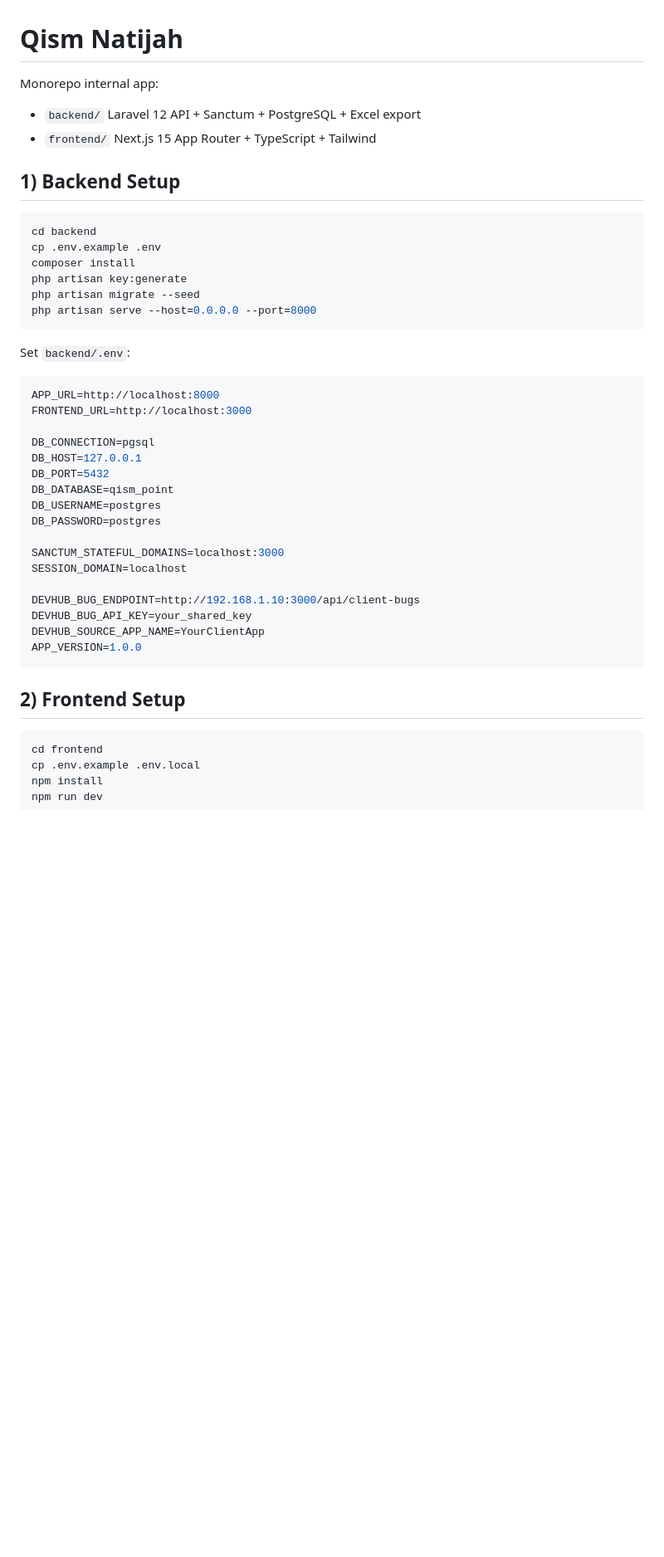
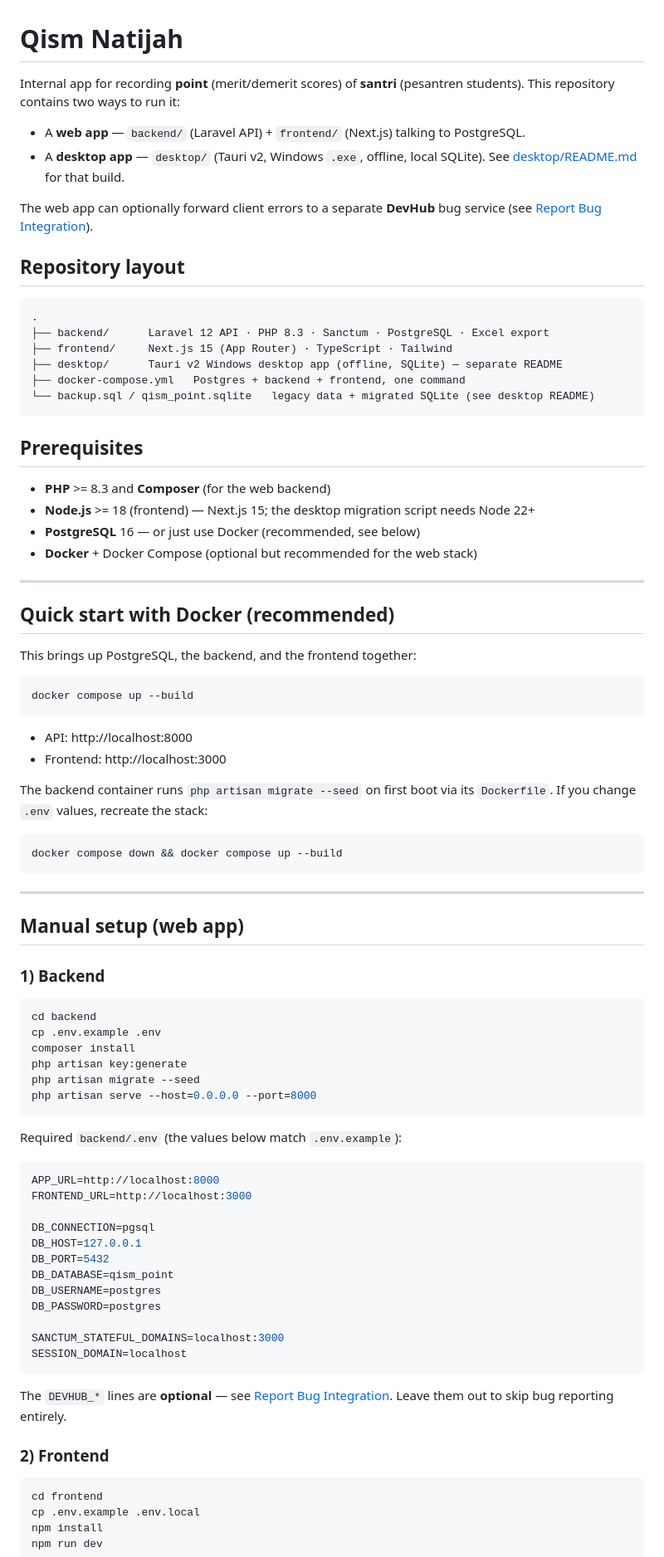
Before and after one commit to Reansploit/point-santri-wbs, a Markdown page: README.md, the part around one of its changes. Shown at 83% size. Drawn GitHub-style; blank space fills up the shorter version.

````diff
--- a/README.md
+++ b/README.md
@@ -1,10 +1,58 @@
 # Qism Natijah
 
-Monorepo internal app:
-- `backend/` Laravel 12 API + Sanctum + PostgreSQL + Excel export
-- `frontend/` Next.js 15 App Router + TypeScript + Tailwind
+Internal app for recording **point** (merit/demerit scores) of **santri** (pesantren
+students). This repository contains two ways to run it:
 
-## 1) Backend Setup
+- A **web app** — `backend/` (Laravel API) + `frontend/` (Next.js) talking to PostgreSQL.
+- A **desktop app** — `desktop/` (Tauri v2, Windows `.exe`, offline, local SQLite).
+  See [desktop/README.md](desktop/README.md) for that build.
+
+The web app can optionally forward client errors to a separate **DevHub** bug service
+(see [Report Bug Integration](#report-bug-integration-optional)).
+
+## Repository layout
+
+```
+.
+├── backend/      Laravel 12 API · PHP 8.3 · Sanctum · PostgreSQL · Excel export
+├── frontend/     Next.js 15 (App Router) · TypeScript · Tailwind
+├── desktop/      Tauri v2 Windows desktop app (offline, SQLite) — separate README
+├── docker-compose.yml   Postgres + backend + frontend, one command
+└── backup.sql / qism_point.sqlite   legacy data + migrated SQLite (see desktop README)
+```
+
+## Prerequisites
+
+- **PHP** >= 8.3 and **Composer** (for the web backend)
+- **Node.js** >= 18 (frontend) — Next.js 15; the desktop migration script needs Node 22+
+- **PostgreSQL** 16 — or just use Docker (recommended, see below)
+- **Docker** + Docker Compose (optional but recommended for the web stack)
+
+---
+
+## Quick start with Docker (recommended)
+
+This brings up PostgreSQL, the backend, and the frontend together:
+
+```bash
+docker compose up --build
+```
+
+- API:        http://localhost:8000
+- Frontend:   http://localhost:3000
+
+The backend container runs `php artisan migrate --seed` on first boot via its
+`Dockerfile`. If you change `.env` values, recreate the stack:
+
+```bash
+docker compose down && docker compose up --build
+```
+
+---
+
+## Manual setup (web app)
+
+### 1) Backend
 
 ```bash
 cd backend
@@ -15,7 +63,7 @@ php artisan migrate --seed
 php artisan serve --host=0.0.0.0 --port=8000
 ```
 
-Set `backend/.env`:
+Required `backend/.env` (the values below match `.env.example`):
 
 ```env
 APP_URL=http://localhost:8000
@@ -30,14 +78,13 @@ DB_PASSWORD=postgres
 
 SANCTUM_STATEFUL_DOMAINS=localhost:3000
 SESSION_DOMAIN=localhost
-
-DEVHUB_BUG_ENDPOINT=http://192.168.1.10:3000/api/client-bugs
-DEVHUB_BUG_API_KEY=your_shared_key
-DEVHUB_SOURCE_APP_NAME=YourClientApp
-APP_VERSION=1.0.0
 ```
 
-## 2) Frontend Setup
+The `DEVHUB_*` lines are **optional** — see
+[Report Bug Integration](#report-bug-integration-optional). Leave them out to skip
+bug reporting entirely.
+
+### 2) Frontend
 
 ```bash
 cd frontend
````
Also changed, not shown: other parts of README.md (+62 -21 lines).
